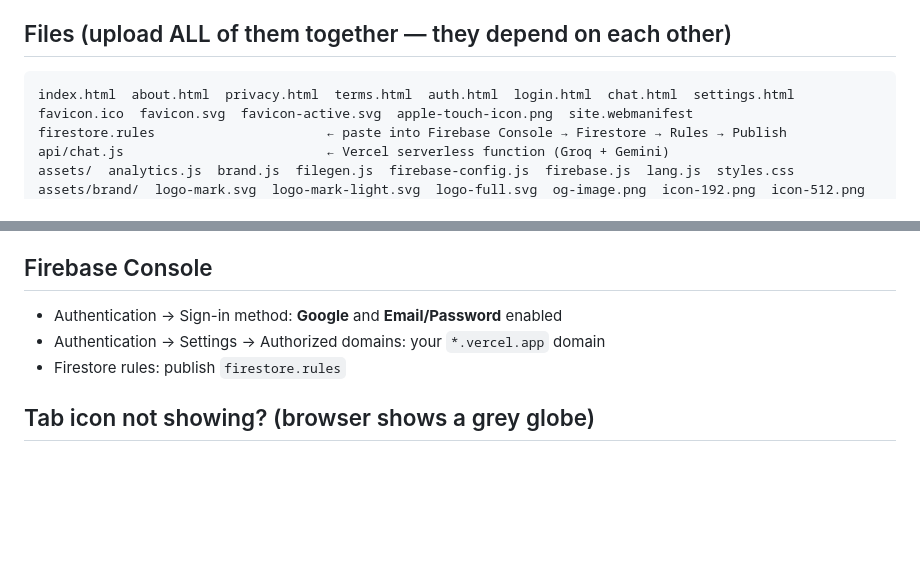
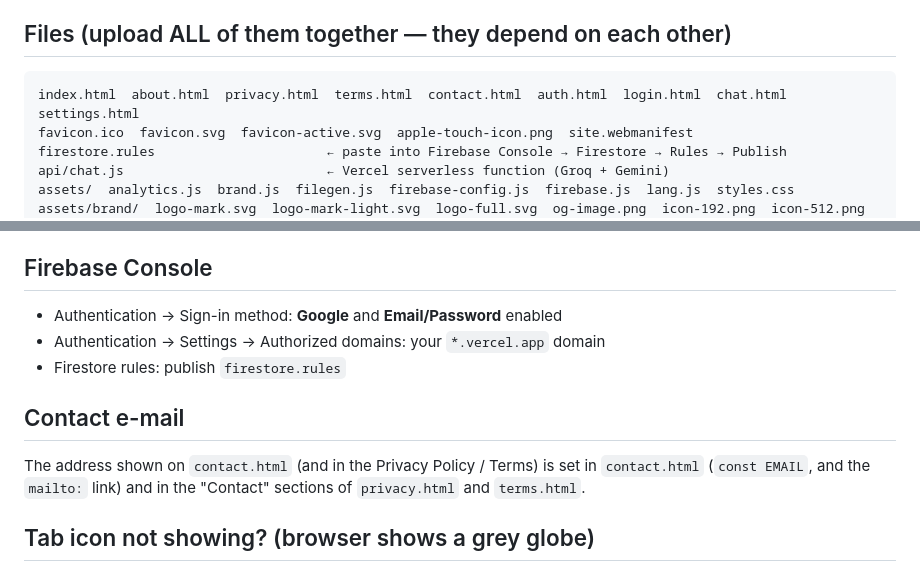
Before and after one commit to fertasmohammedredha-stack/Electronic-Engineering-AI-Workspace, a Markdown page: README.md, 2 parts joined by grey strips. Drawn GitHub-style; blank space fills up the shorter version.

Commit message:
Update README with contact email details
Updated the contact email section and replaced 'terms.html' with 'contact.html' in the list of files.

````diff
--- a/README.md
+++ b/README.md
@@ -4,7 +4,7 @@
 
 ## Files (upload ALL of them together — they depend on each other)
 ```
-index.html  about.html  privacy.html  terms.html  auth.html  login.html  chat.html  settings.html
+index.html  about.html  privacy.html  terms.html  contact.html  auth.html  login.html  chat.html  settings.html
 favicon.ico  favicon.svg  favicon-active.svg  apple-touch-icon.png  site.webmanifest
 firestore.rules                      ← paste into Firebase Console → Firestore → Rules → Publish
 api/chat.js                          ← Vercel serverless function (Groq + Gemini)
@@ -36,6 +36,9 @@ A web address can't contain spaces or capital letters, so "ElectroRed AI.vercel.
 - Authentication → Settings → Authorized domains: your `*.vercel.app` domain
 - Firestore rules: publish `firestore.rules`
 
+## Contact e-mail
+The address shown on `contact.html` (and in the Privacy Policy / Terms) is set in `contact.html` (`const EMAIL`, and the `mailto:` link) and in the "Contact" sections of `privacy.html` and `terms.html`.
+
 ## Tab icon not showing? (browser shows a grey globe)
 1. The icon files must sit in the SAME folder as `index.html` (repo root): `favicon.ico`, `favicon.svg`, `apple-touch-icon.png`, `site.webmanifest`; plus the `assets/brand/` folder.
 2. Open `https://YOUR-SITE/favicon.ico` — you must see the H icon. If you get a 404 the file was not uploaded.
````
